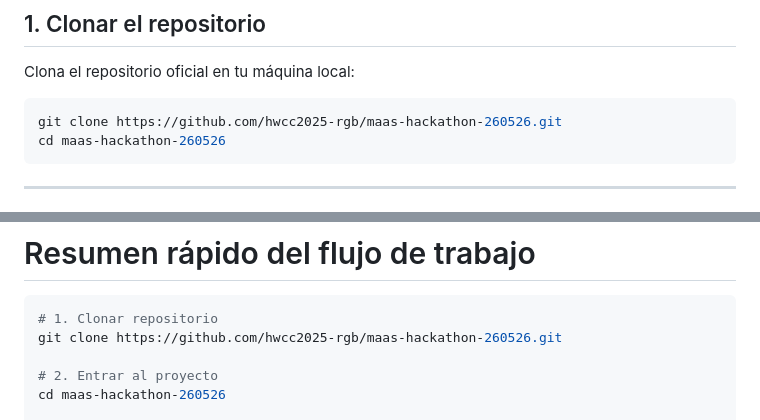
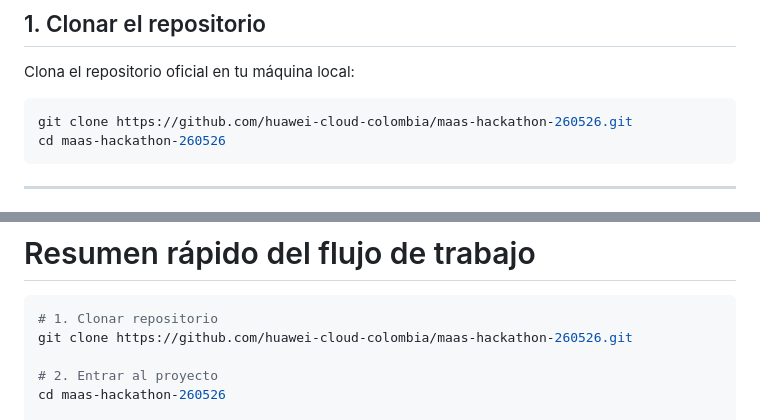
Before and after one commit to huawei-cloud-colombia/maas-hackathon-260526, a Markdown page: README.md, 2 parts joined by grey strips. GitHub-like rendering.

````diff
--- a/README.md
+++ b/README.md
@@ -25,7 +25,7 @@ Se recomienda realizar la entrega con anticipación para evitar inconvenientes t
 Clona el repositorio oficial en tu máquina local:
 
 ```bash
-git clone https://github.com/hwcc2025-rgb/maas-hackathon-260526.git
+git clone https://github.com/huawei-cloud-colombia/maas-hackathon-260526.git
 cd maas-hackathon-260526
 ```
 
@@ -162,7 +162,7 @@ __pycache__/
 
 ```bash
 # 1. Clonar repositorio
-git clone https://github.com/hwcc2025-rgb/maas-hackathon-260526.git
+git clone https://github.com/huawei-cloud-colombia/maas-hackathon-260526.git
 
 # 2. Entrar al proyecto
 cd maas-hackathon-260526
````
